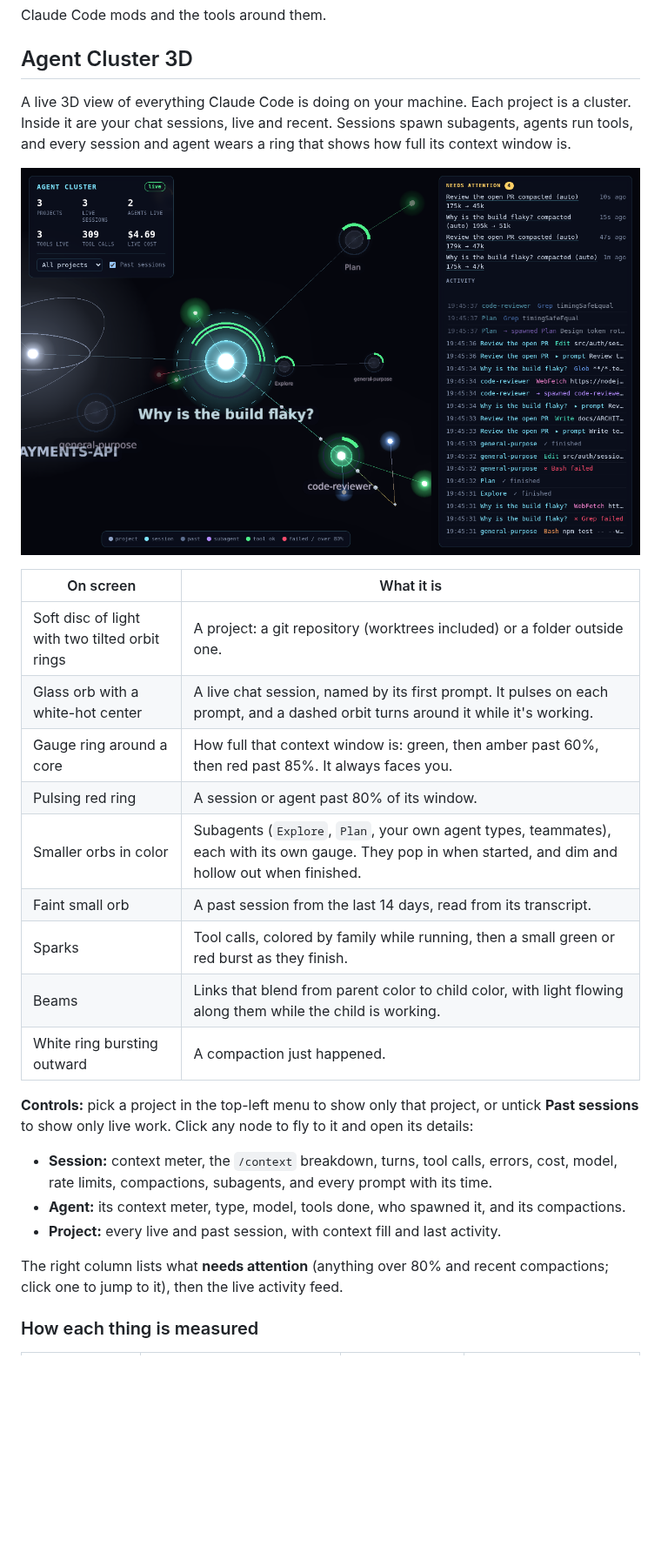
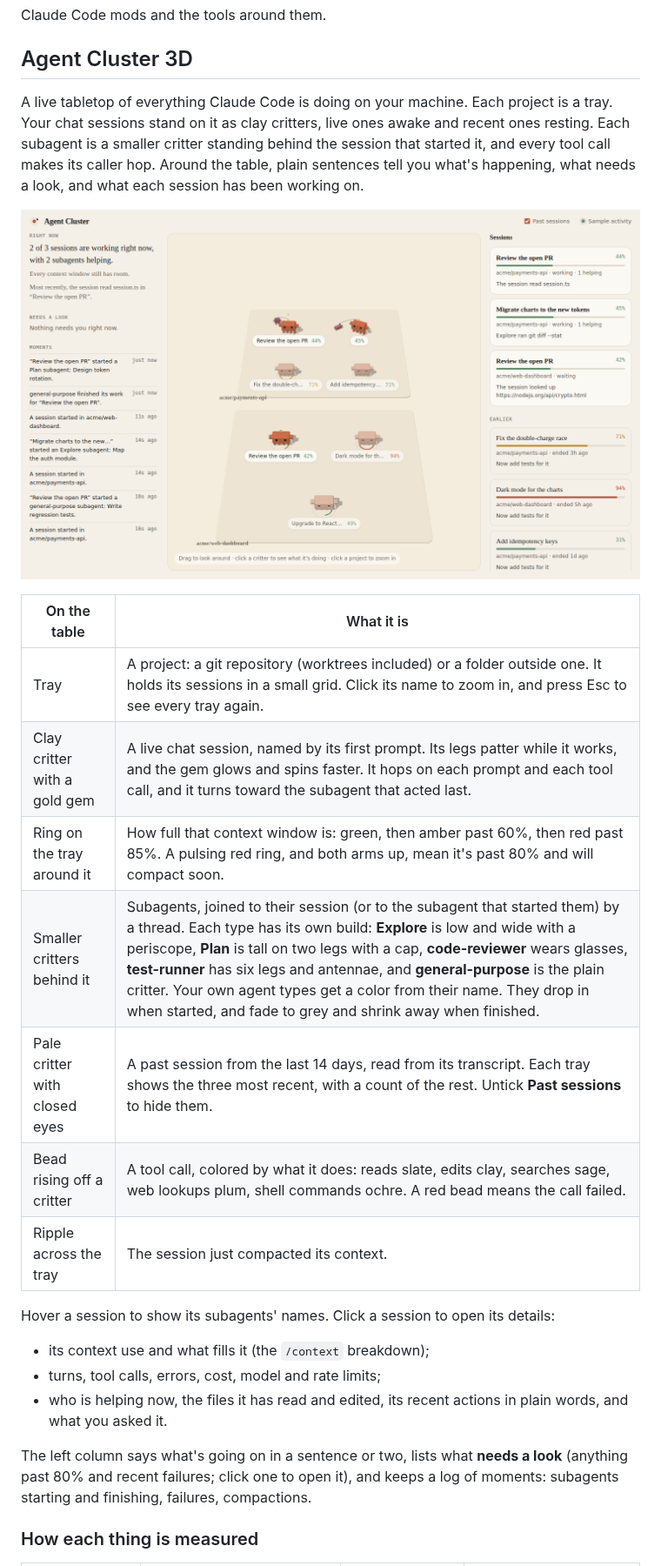
Before and after one commit to tharun-se95/ModsArena, a Markdown page: README.md, the part around one of its changes. Shown at 87% size. GitHub-like rendering; pictures changed too: docs/agent-cluster-3d.png; blank space fills up the shorter version.

```diff
--- a/README.md
+++ b/README.md
@@ -4,5 +4,5 @@ Claude Code mods and the tools around them.
 
 ## Agent Cluster 3D
 
-A live 3D view of everything Claude Code is doing on your machine. Each project is a cluster. Inside it are your chat sessions, live and recent. Sessions spawn subagents, agents run tools, and every session and agent wears a ring that shows how full its context window is.
+A live tabletop of everything Claude Code is doing on your machine. Each project is a tray. Your chat sessions stand on it as clay critters, live ones awake and recent ones resting. Each subagent is a smaller critter standing behind the session that started it, and every tool call makes its caller hop. Around the table, plain sentences tell you what's happening, what needs a look, and what each session has been working on.
 
@@ -10,23 +10,21 @@ A live 3D view of everything Claude Code is doing on your machine. Each project
 
-| On screen | What it is |
+| On the table | What it is |
 | --- | --- |
-| Soft disc of light with two tilted orbit rings | A project: a git repository (worktrees included) or a folder outside one. |
-| Glass orb with a white-hot center | A live chat session, named by its first prompt. It pulses on each prompt, and a dashed orbit turns around it while it's working. |
-| Gauge ring around a core | How full that context window is: green, then amber past 60%, then red past 85%. It always faces you. |
-| Pulsing red ring | A session or agent past 80% of its window. |
-| Smaller orbs in color | Subagents (`Explore`, `Plan`, your own agent types, teammates), each with its own gauge. They pop in when started, and dim and hollow out when finished. |
-| Faint small orb | A past session from the last 14 days, read from its transcript. |
-| Sparks | Tool calls, colored by family while running, then a small green or red burst as they finish. |
-| Beams | Links that blend from parent color to child color, with light flowing along them while the child is working. |
-| White ring bursting outward | A compaction just happened. |
+| Tray | A project: a git repository (worktrees included) or a folder outside one. It holds its sessions in a small grid. Click its name to zoom in, and press Esc to see every tray again. |
+| Clay critter with a gold gem | A live chat session, named by its first prompt. Its legs patter while it works, and the gem glows and spins faster. It hops on each prompt and each tool call, and it turns toward the subagent that acted last. |
+| Ring on the tray around it | How full that context window is: green, then amber past 60%, then red past 85%. A pulsing red ring, and both arms up, mean it's past 80% and will compact soon. |
+| Smaller critters behind it | Subagents, joined to their session (or to the subagent that started them) by a thread. Each type has its own build: **Explore** is low and wide with a periscope, **Plan** is tall on two legs with a cap, **code-reviewer** wears glasses, **test-runner** has six legs and antennae, and **general-purpose** is the plain critter. Your own agent types get a color from their name. They drop in when started, and fade to grey and shrink away when finished. |
+| Pale critter with closed eyes | A past session from the last 14 days, read from its transcript. Each tray shows the three most recent, with a count of the rest. Untick **Past sessions** to hide them. |
+| Bead rising off a critter | A tool call, colored by what it does: reads slate, edits clay, searches sage, web lookups plum, shell commands ochre. A red bead means the call failed. |
+| Ripple across the tray | The session just compacted its context. |
 
-**Controls:** pick a project in the top-left menu to show only that project, or untick **Past sessions** to show only live work. Click any node to fly to it and open its details:
+Hover a session to show its subagents' names. Click a session to open its details:
 
-- **Session:** context meter, the `/context` breakdown, turns, tool calls, errors, cost, model, rate limits, compactions, subagents, and every prompt with its time.
-- **Agent:** its context meter, type, model, tools done, who spawned it, and its compactions.
-- **Project:** every live and past session, with context fill and last activity.
+- its context use and what fills it (the `/context` breakdown);
+- turns, tool calls, errors, cost, model and rate limits;
+- who is helping now, the files it has read and edited, its recent actions in plain words, and what you asked it.
 
-The right column lists what **needs attention** (anything over 80% and recent compactions; click one to jump to it), then the live activity feed.
+The left column says what's going on in a sentence or two, lists what **needs a look** (anything past 80% and recent failures; click one to open it), and keeps a log of moments: subagents starting and finishing, failures, compactions.
 
 ### How each thing is measured
 
```
Also changed, not shown: other parts of README.md (+3 -3 lines), 12 other files.
